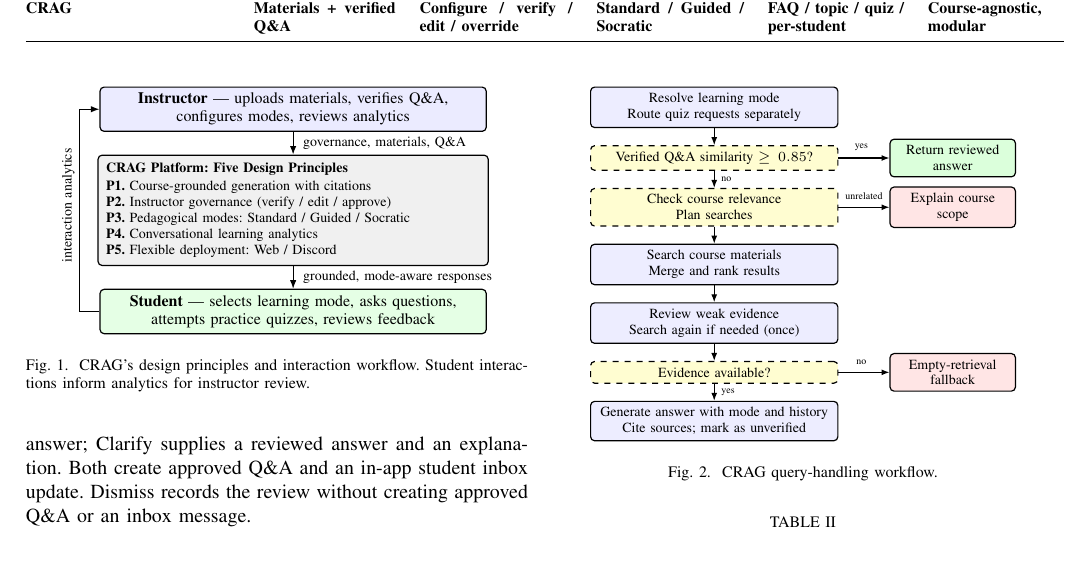
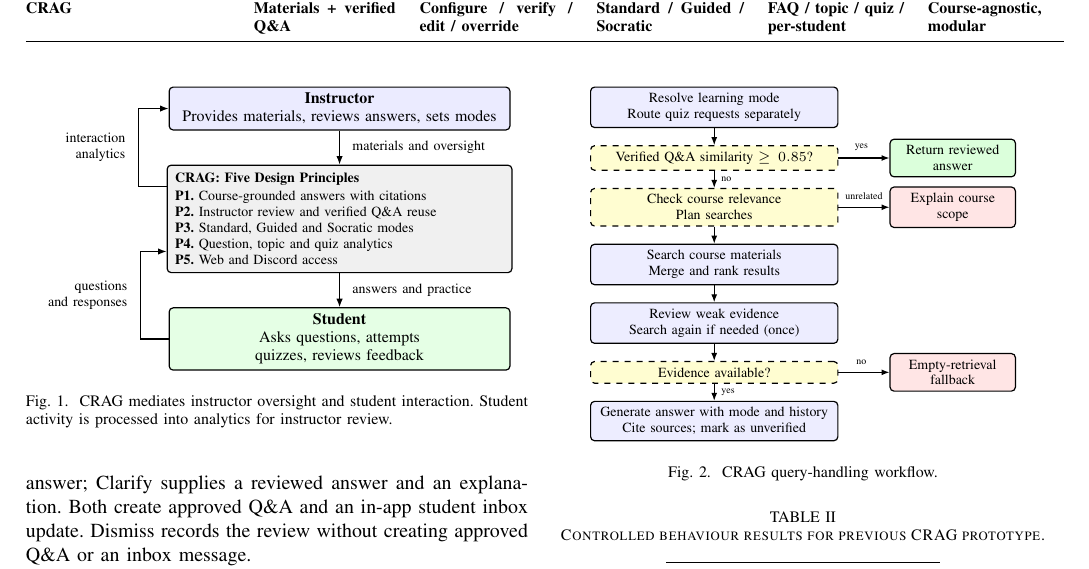
Before and after one commit to bipplane/cragbot, a LaTeX paper (crag.tex): part of page 2 of 4, cut so that both start at the same text. Compiled offline with pdfLaTeX.

Commit message:
interaction flow figure

```diff
--- a/crag.tex
+++ b/crag.tex
@@ -87,29 +87,61 @@ Figure~\ref{fig:framework} summarises CRAG's five design principles and instruct
 \begin{figure}[t]
 \centering
 \begin{tikzpicture}[
-  ibox/.style={rectangle, rounded corners=2pt, draw, semithick,
-              fill=blue!8, align=center, text width=6.6cm, inner sep=3pt, font=\footnotesize},
-  pbox/.style={rectangle, rounded corners=2pt, draw, semithick,
-              fill=gray!12, align=left, text width=6.6cm, inner sep=4pt, font=\scriptsize},
-  sbox/.style={rectangle, rounded corners=2pt, draw, semithick,
-              fill=green!10, align=center, text width=6.6cm, inner sep=3pt, font=\footnotesize},
+  ibox/.style={
+    rectangle, rounded corners=2pt, draw, semithick,
+    fill=blue!8, align=center, text width=5.8cm,
+    inner sep=3pt, font=\footnotesize},
+  pbox/.style={
+    rectangle, rounded corners=2pt, draw, semithick,
+    fill=gray!12, align=left, text width=5.8cm,
+    inner sep=4pt, font=\scriptsize},
+  sbox/.style={
+    rectangle, rounded corners=2pt, draw, semithick,
+    fill=green!10, align=center, text width=5.8cm,
+    inner sep=3pt, font=\footnotesize},
   arr/.style={-{Latex[length=1.5mm]}, semithick}
 ]
-\node[ibox] (inst) {\textbf{Instructor} --- uploads materials, verifies Q\&A,\\configures modes, reviews analytics};
-\node[pbox, below=4mm of inst] (plat) {\textbf{CRAG Platform: Five Design Principles}\\[1pt]
-\textbf{P1.}~Course-grounded generation with citations\\
-\textbf{P2.}~Instructor governance (verify / edit / approve)\\
-\textbf{P3.}~Pedagogical modes: Standard / Guided / Socratic\\
-\textbf{P4.}~Conversational learning analytics\\
-\textbf{P5.}~Flexible deployment: Web / Discord};
-\node[sbox, below=4mm of plat] (stud) {\textbf{Student} --- selects learning mode, asks questions,\\attempts practice quizzes, reviews feedback};
-\draw[arr] (inst.south) -- node[right=0.5mm, font=\scriptsize]{governance, materials, Q\&A} (plat.north);
-\draw[arr] (plat.south) -- node[right=0.5mm, font=\scriptsize]{grounded, mode-aware responses} (stud.north);
-\draw[arr] (stud.west) -- ++(-0.35,0) coordinate(corner) |- (inst.west);
-\node[anchor=center, rotate=90, font=\scriptsize, left=2mm] at ([yshift=30mm]corner) {interaction analytics};
+
+\node[ibox] (inst) {\textbf{Instructor}\\
+Provides materials, reviews answers, sets modes};
+
+\node[pbox, below=6mm of inst] (plat)
+{\textbf{CRAG: Five Design Principles}\\[1pt]
+\textbf{P1.}~Course-grounded answers with citations\\
+\textbf{P2.}~Instructor review and verified Q\&A reuse\\
+\textbf{P3.}~Standard, Guided and Socratic modes\\
+\textbf{P4.}~Question, topic and quiz analytics\\
+\textbf{P5.}~Web and Discord access};
+
+\node[sbox, below=6mm of plat] (stud) {\textbf{Student}\\
+Asks questions, attempts quizzes, reviews feedback};
+
+\draw[arr] (inst.south) --
+node[right=1mm, font=\scriptsize]{materials and oversight}
+(plat.north);
+\draw[arr] (plat.south) --
+node[right=1mm, font=\scriptsize]{answers and practice}
+(stud.north);
+
+\coordinate (analyticsPort) at
+  ($(plat.north west)!0.2!(plat.south west)$);
+\coordinate (activityPort) at
+  ($(plat.north west)!0.8!(plat.south west)$);
+
+\draw[arr]
+  (stud.west) -- ++(-5mm,0)
+  |- node[pos=0.25,left=1mm,font=\scriptsize,align=right]
+  {questions\\and responses}
+  (activityPort);
+\draw[arr]
+  (analyticsPort) -- ++(-5mm,0)
+  |- node[pos=0.25,left=1mm,font=\scriptsize,align=right]
+  {interaction\\analytics}
+  (inst.west);
+
 \end{tikzpicture}
-\caption{CRAG's design principles and interaction workflow.
-Student interactions inform analytics for instructor review.}
+\caption{CRAG mediates instructor oversight and student interaction.
+Student activity is processed into analytics for instructor review.}
 \label{fig:framework}
 \end{figure}
 
```
